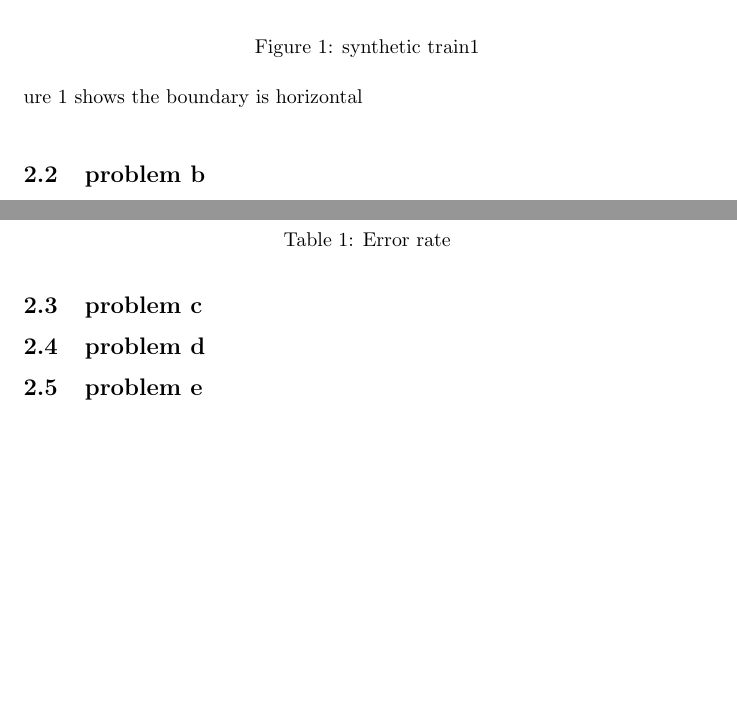
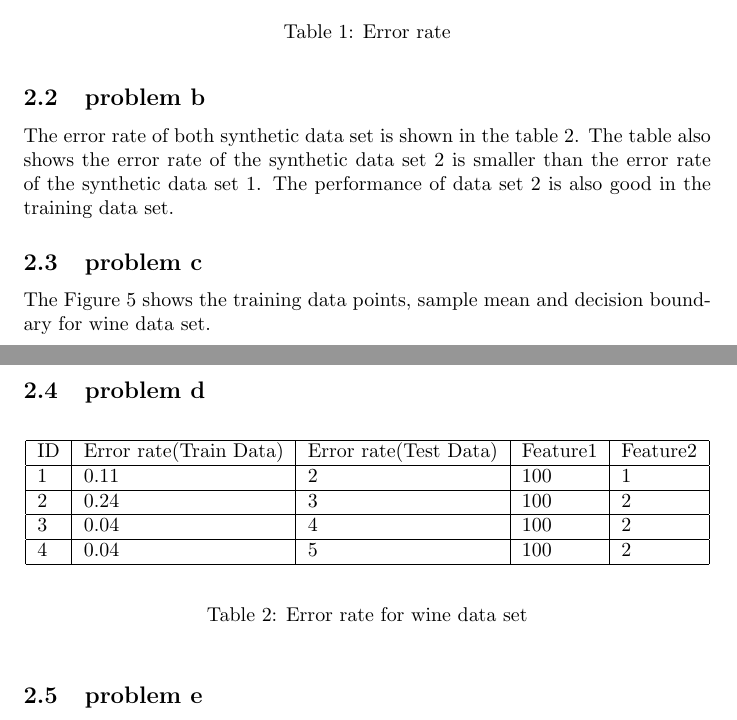
Before and after one commit to thetimeofblack/EE559-Pattern-Recognition, a LaTeX problem sheet (hw1/latex/hw1.tex): two parts of pages 1 and 2 of 5 before the commit and two parts of pages 2 and 3 of 5 after it, joined at a grey line, cut at the place of the change, the shorter picture padded with empty space. Compiled offline with pdfLaTeX.

Commit message:
why headache

```diff
--- a/hw1/latex/hw1.tex
+++ b/hw1/latex/hw1.tex
@@ -15,7 +13,6 @@
 		\caption{synthetic train1}
 		\label{fig:synthetictrain1}
 	\end{figure}
-The Figure \ref{fig:synthetictrain1} shows the boundary is horizontal
 	\begin{figure}[hbt!]
 		\includegraphics[width=\linewidth]{images/synthetic_test1.png}
 		\caption{synthetic test1}
@@ -47,14 +44,30 @@ The Figure \ref{fig:synthetictrain1} shows the boundary is horizontal
 	\end{table}
 	 \\
 	\subsection{problem b}
-The error rate of both synthetic data set is the same.
+	The error rate of both synthetic data set is shown in the table \ref{table: errorrate}. The table also shows the error rate of the synthetic data set 2 is smaller than the error rate of the synthetic data set 1. The performance of data set 2 is also good in the training data set.
 	\subsection{problem c}
 		\begin{figure}[hbt!]
 		\includegraphics[width=\linewidth]{images/wine_feature01_train.png}
 		\caption{the data scatter plot of wine data set whose feature is 0 and 1}
 		\label{fig:wine_feature01_train}
 	\end{figure}
+	The Figure \ref{fig:wine_feature01_train} shows the training data points, sample mean and decision boundary for wine data set.
 	\subsection{problem d}
+		\begin{table}[hbt!]
+		\begin{center}
+			\begin{tabular}{| l | l | l | l | l | p{5cm} |}
+				\hline
+				ID     & Error rate(Train Data) & Error rate(Test Data) & Feature1 & Feature2   \\ \hline
+				1      & 0.11     &    2   & 100      &   1         \\      \hline
+				2      & 0.24	  &	    3  & 100      &    2        \\      \hline
+				3      & 0.04     &      4 & 100      &     2       \\      \hline
+				4      & 0.04	  &	      5& 100      &      2      \\      \hline
+			\end{tabular}
+		\end{center}
+		\caption{Error rate for wine data set}
+		\label{table: errorrate}
+	\end{table}
+
 	\subsection{problem e}
 	\section{Summary}
 
```
Also changed, not shown: hw1/latex/hw1.pdf, hw1/latex/hw1.tex (6 more changed lines), 5 other files.
